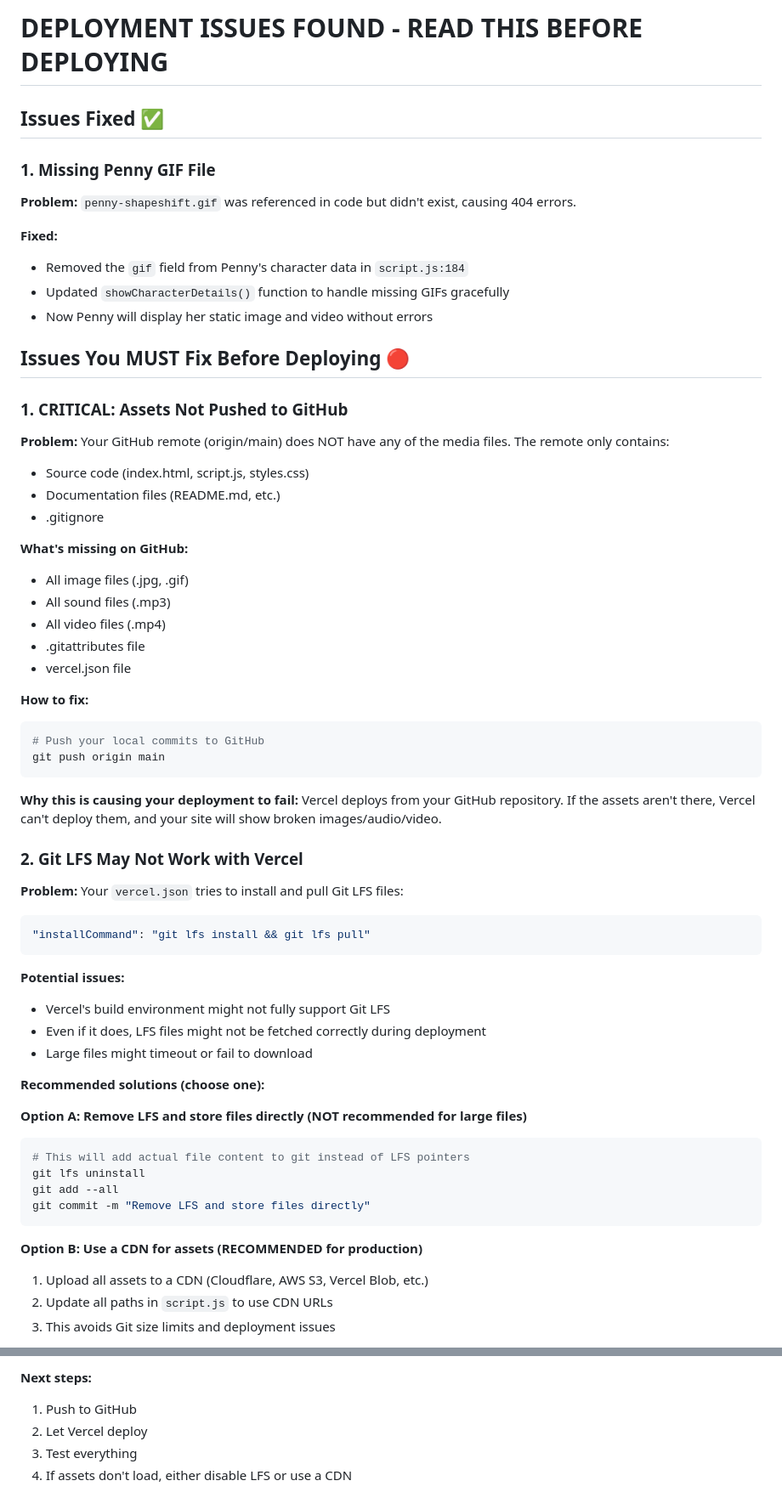
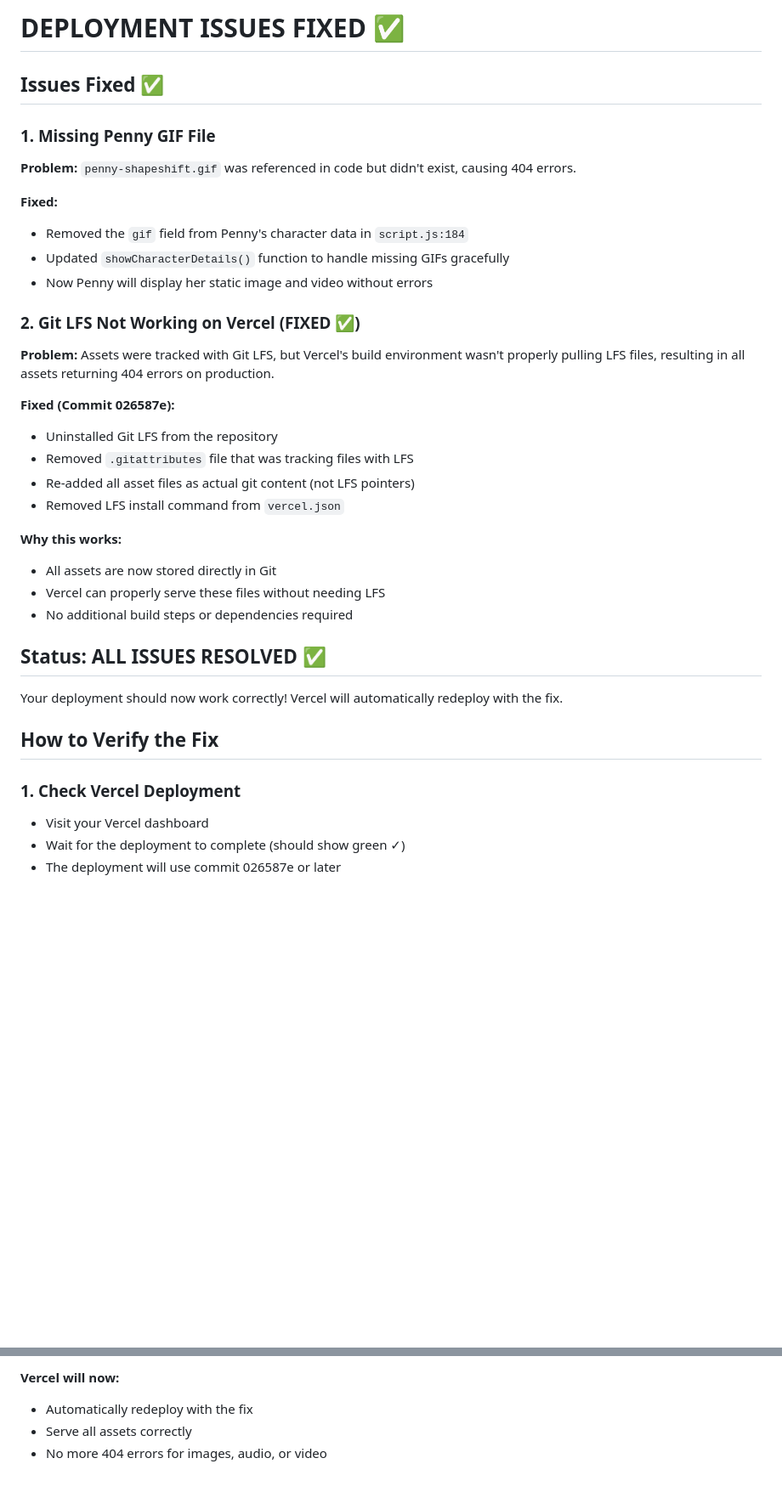
Before and after one commit to zineb-chakhoum/gumball1, a Markdown page: DEPLOYMENT-ISSUES.md, 2 parts joined by grey strips. Shown at 85% size. Rendered like a GitHub page; blank space fills up the shorter version.

````diff
--- a/DEPLOYMENT-ISSUES.md
+++ b/DEPLOYMENT-ISSUES.md
@@ -1,4 +1,4 @@
-# DEPLOYMENT ISSUES FOUND - READ THIS BEFORE DEPLOYING
+# DEPLOYMENT ISSUES FIXED ✅
 
 ## Issues Fixed ✅
 
@@ -10,53 +10,28 @@
 - Updated `showCharacterDetails()` function to handle missing GIFs gracefully
 - Now Penny will display her static image and video without errors
 
-## Issues You MUST Fix Before Deploying 🔴
+### 2. Git LFS Not Working on Vercel (FIXED ✅)
+**Problem:** Assets were tracked with Git LFS, but Vercel's build environment wasn't properly pulling LFS files, resulting in all assets returning 404 errors on production.
 
-### 1. CRITICAL: Assets Not Pushed to GitHub
-**Problem:** Your GitHub remote (origin/main) does NOT have any of the media files. The remote only contains:
-- Source code (index.html, script.js, styles.css)
-- Documentation files (README.md, etc.)
-- .gitignore
+**Fixed (Commit 026587e):**
+- Uninstalled Git LFS from the repository
+- Removed `.gitattributes` file that was tracking files with LFS
+- Re-added all asset files as actual git content (not LFS pointers)
+- Removed LFS install command from `vercel.json`
 
-**What's missing on GitHub:**
-- All image files (.jpg, .gif)
-- All sound files (.mp3)
-- All video files (.mp4)
-- .gitattributes file
-- vercel.json file
+**Why this works:**
+- All assets are now stored directly in Git
+- Vercel can properly serve these files without needing LFS
+- No additional build steps or dependencies required
 
-**How to fix:**
-```bash
-# Push your local commits to GitHub
-git push origin main
-```
+## Status: ALL ISSUES RESOLVED ✅
 
-**Why this is causing your deployment to fail:**
-Vercel deploys from your GitHub repository. If the assets aren't there, Vercel can't deploy them, and your site will show broken images/audio/video.
+Your deployment should now work correctly! Vercel will automatically redeploy with the fix.
 
-### 2. Git LFS May Not Work with Vercel
-**Problem:** Your `vercel.json` tries to install and pull Git LFS files:
-```json
-"installCommand": "git lfs install && git lfs pull"
-```
+## How to Verify the Fix
 
-**Potential issues:**
-- Vercel's build environment might not fully support Git LFS
-- Even if it does, LFS files might not be fetched correctly during deployment
-- Large files might timeout or fail to download
+### 1. Check Vercel Deployment
+- Visit your Vercel dashboard
+- Wait for the deployment to complete (should show green ✓)
+- The deployment will use commit 026587e or later
 
-**Recommended solutions (choose one):**
-
-**Option A: Remove LFS and store files directly (NOT recommended for large files)**
-```bash
-# This will add actual file content to git instead of LFS pointers
-git lfs uninstall
-git add --all
-git commit -m "Remove LFS and store files directly"
-```
-
-**Option B: Use a CDN for assets (RECOMMENDED for production)**
-1. Upload all assets to a CDN (Cloudflare, AWS S3, Vercel Blob, etc.)
-2. Update all paths in `script.js` to use CDN URLs
-3. This avoids Git size limits and deployment issues
-
@@ -140,6 +86,5 @@ git push origin main
 
-**Next steps:**
-1. Push to GitHub
-2. Let Vercel deploy
-3. Test everything
-4. If assets don't load, either disable LFS or use a CDN
+**Vercel will now:**
+- Automatically redeploy with the fix
+- Serve all assets correctly
+- No more 404 errors for images, audio, or video
````
Also changed, not shown: other parts of DEPLOYMENT-ISSUES.md (+24 -53 lines).
